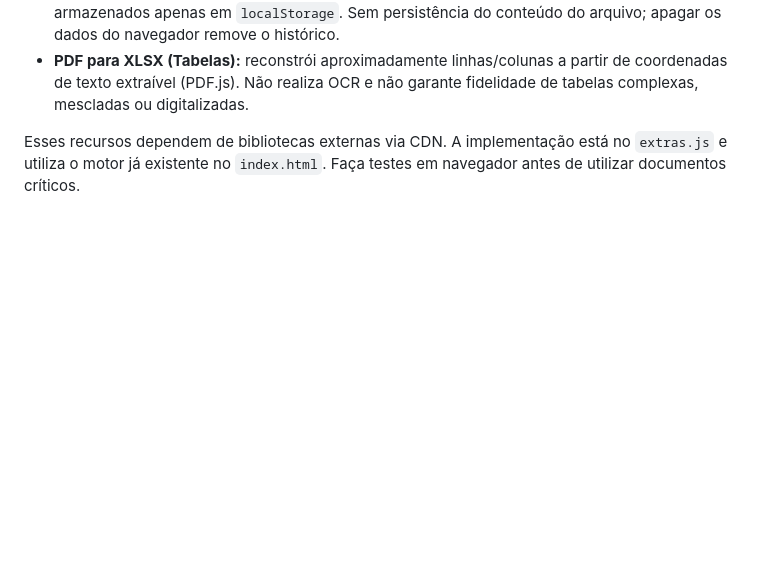
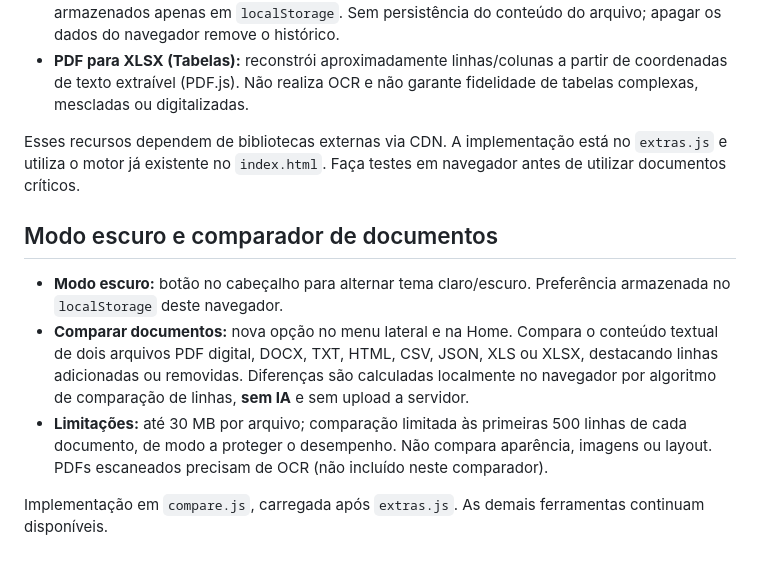
Before and after one commit to joaopedrocostalog-netizen/Conversor, a Markdown page: README.md, the part around the change. GitHub-like rendering; blank space fills up the shorter version.

Commit message:
docs: modo escuro e comparação local de documentos

```diff
--- a/README.md
+++ b/README.md
@@ -51,3 +51,11 @@ Os formatos são manipulados localmente pelo navegador, com bibliotecas carregad
 - **PDF para XLSX (Tabelas):** reconstrói aproximadamente linhas/colunas a partir de coordenadas de texto extraível (PDF.js). Não realiza OCR e não garante fidelidade de tabelas complexas, mescladas ou digitalizadas.
 
 Esses recursos dependem de bibliotecas externas via CDN. A implementação está no `extras.js` e utiliza o motor já existente no `index.html`. Faça testes em navegador antes de utilizar documentos críticos.
+
+## Modo escuro e comparador de documentos
+
+- **Modo escuro:** botão no cabeçalho para alternar tema claro/escuro. Preferência armazenada no `localStorage` deste navegador.
+- **Comparar documentos:** nova opção no menu lateral e na Home. Compara o conteúdo textual de dois arquivos PDF digital, DOCX, TXT, HTML, CSV, JSON, XLS ou XLSX, destacando linhas adicionadas ou removidas. Diferenças são calculadas localmente no navegador por algoritmo de comparação de linhas, **sem IA** e sem upload a servidor.
+- **Limitações:** até 30 MB por arquivo; comparação limitada às primeiras 500 linhas de cada documento, de modo a proteger o desempenho. Não compara aparência, imagens ou layout. PDFs escaneados precisam de OCR (não incluído neste comparador).
+
+Implementação em `compare.js`, carregada após `extras.js`. As demais ferramentas continuam disponíveis.
```
